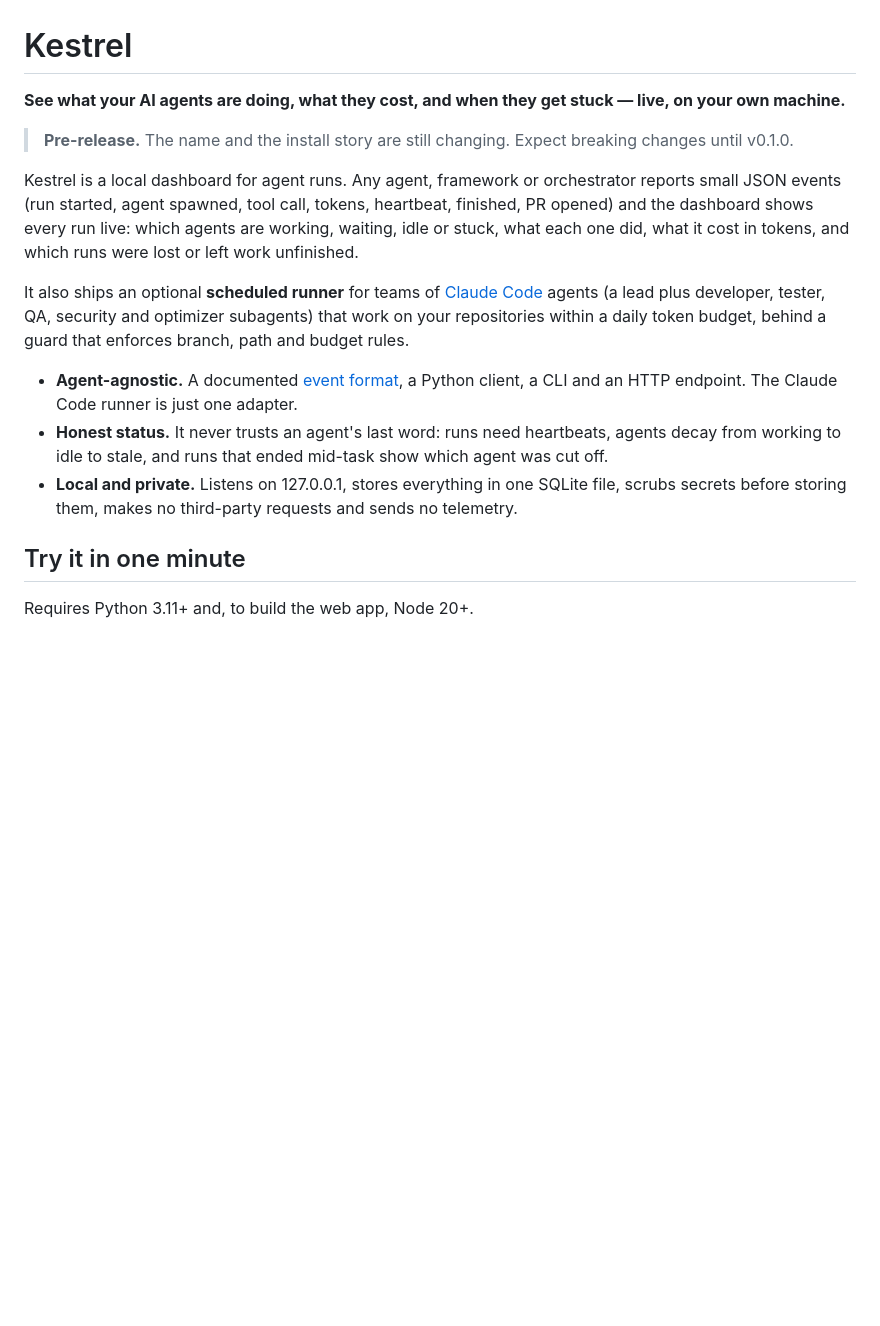
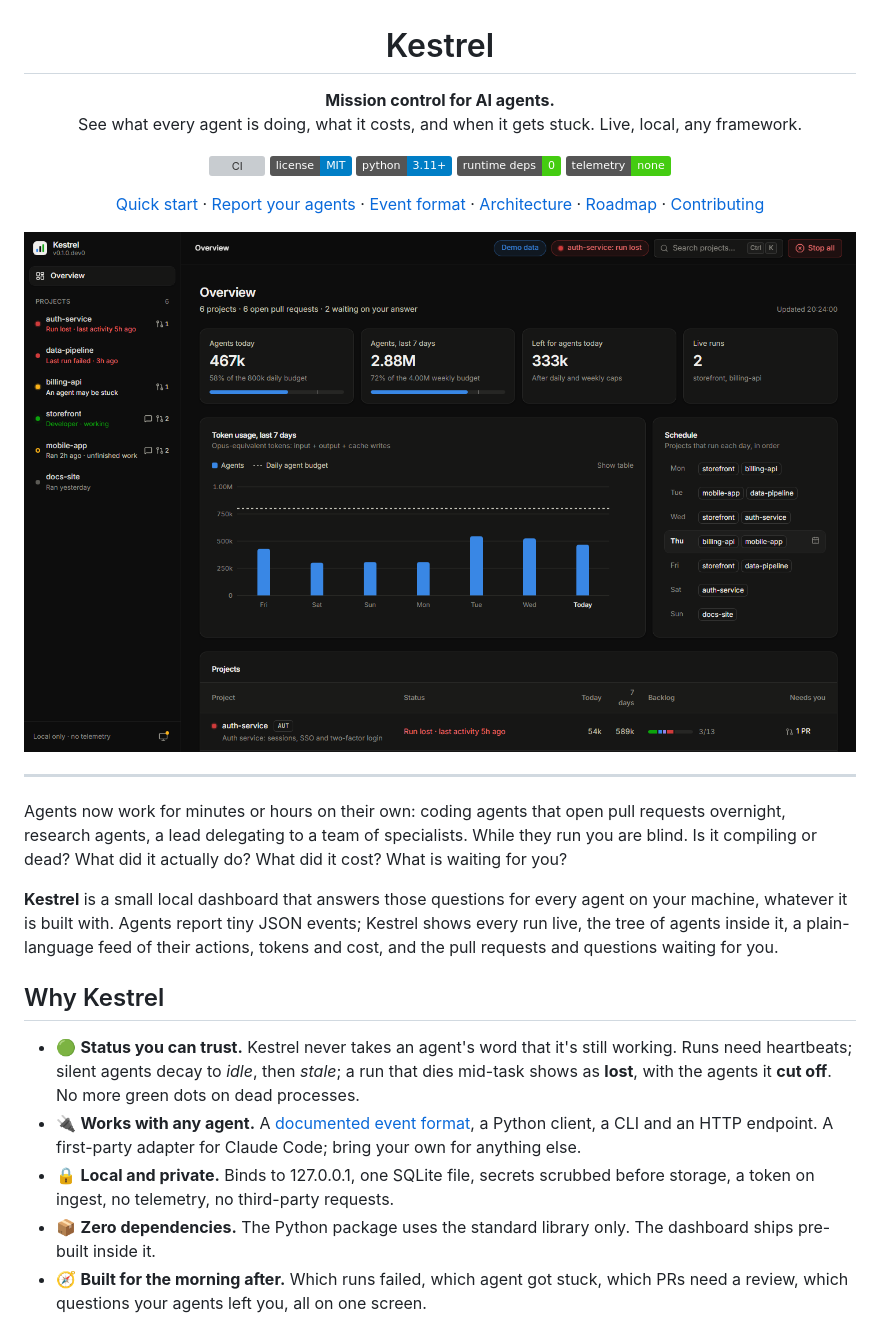
Before and after one commit to abdellahBSK/kestrel, a Markdown page: README.md, the part around one of its changes. Drawn GitHub-style; pictures changed too: docs/assets/overview-dark.png (added); badges without logos; blank space fills up the shorter version; grey boxes are pictures that could not be loaded.

Commit message:
Rewrite the README around the demo and add screenshots

```diff
--- a/README.md
+++ b/README.md
@@ -1,27 +3,42 @@
 # Kestrel
 
-**See what your AI agents are doing, what they cost, and when they get stuck — live, on your own machine.**
+**Mission control for AI agents.**<br>
+See what every agent is doing, what it costs, and when it gets stuck. Live, local, any framework.
 
-> **Pre-release.** The name and the install story are still changing. Expect breaking changes
-> until v0.1.0.
+[![CI](https://github.com/abdellahBSK/kestrel/actions/workflows/ci.yml/badge.svg)](https://github.com/abdellahBSK/kestrel/actions/workflows/ci.yml)
+[![License: MIT](https://img.shields.io/badge/license-MIT-blue.svg)](LICENSE)
+![Python 3.11+](https://img.shields.io/badge/python-3.11%2B-blue)
+![Zero dependencies](https://img.shields.io/badge/runtime%20deps-0-brightgreen)
+![No telemetry](https://img.shields.io/badge/telemetry-none-brightgreen)
 
-Kestrel is a local dashboard for agent runs. Any agent, framework or orchestrator reports
-small JSON events (run started, agent spawned, tool call, tokens, heartbeat, finished, PR
-opened) and the dashboard shows every run live: which agents are working, waiting, idle or stuck,
-what each one did, what it cost in tokens, and which runs were lost or left work unfinished.
+[Quick start](#quick-start) · [Report your agents](#report-your-agents) · [Event format](docs/events.md) · [Architecture](docs/architecture.md) · [Roadmap](specs/001-kestrel-v0.1/tasks.md) · [Contributing](CONTRIBUTING.md)
 
-It also ships an optional **scheduled runner** for teams of [Claude Code](https://docs.claude.com/en/docs/claude-code)
-agents (a lead plus developer, tester, QA, security and optimizer subagents) that work on your
-repositories within a daily token budget, behind a guard that enforces branch, path and budget
-rules.
+<img src="docs/assets/overview-dark.png" alt="Kestrel overview: six projects with their health in the sidebar, token usage against the daily budget, and the week's schedule" width="900">
 
-- **Agent-agnostic.** A documented [event format](docs/events.md), a Python client, a CLI and
-  an HTTP endpoint. The Claude Code runner is just one adapter.
-- **Honest status.** It never trusts an agent's last word: runs need heartbeats, agents decay
-  from working to idle to stale, and runs that ended mid-task show which agent was cut off.
-- **Local and private.** Listens on 127.0.0.1, stores everything in one SQLite file, scrubs
-  secrets before storing them, makes no third-party requests and sends no telemetry.
+</div>
 
-## Try it in one minute
+---
 
-Requires Python 3.11+ and, to build the web app, Node 20+.
+Agents now work for minutes or hours on their own: coding agents that open pull requests overnight,
+research agents, a lead delegating to a team of specialists. While they run you are blind. Is it
+compiling or dead? What did it actually do? What did it cost? What is waiting for you?
+
+**Kestrel** is a small local dashboard that answers those questions for every agent on your
+machine, whatever it is built with. Agents report tiny JSON events; Kestrel shows every run live,
+the tree of agents inside it, a plain-language feed of their actions, tokens and cost, and the
+pull requests and questions waiting for you.
+
+## Why Kestrel
+
+- 🟢 **Status you can trust.** Kestrel never takes an agent's word that it's still working. Runs
+  need heartbeats; silent agents decay to *idle*, then *stale*; a run that dies mid-task shows as
+  **lost**, with the agents it **cut off**. No more green dots on dead processes.
+- 🔌 **Works with any agent.** A [documented event format](docs/events.md), a Python client, a CLI
+  and an HTTP endpoint. A first-party adapter for Claude Code; bring your own for anything else.
+- 🔒 **Local and private.** Binds to 127.0.0.1, one SQLite file, secrets scrubbed before storage,
+  a token on ingest, no telemetry, no third-party requests.
+- 📦 **Zero dependencies.** The Python package uses the standard library only. The dashboard ships
+  pre-built inside it.
+- 🧭 **Built for the morning after.** Which runs failed, which agent got stuck, which PRs need a
+  review, which questions your agents left you, all on one screen.
+
```
Also changed, not shown: other parts of README.md (+87 -59 lines), docs/assets/project-dark.png (added).
